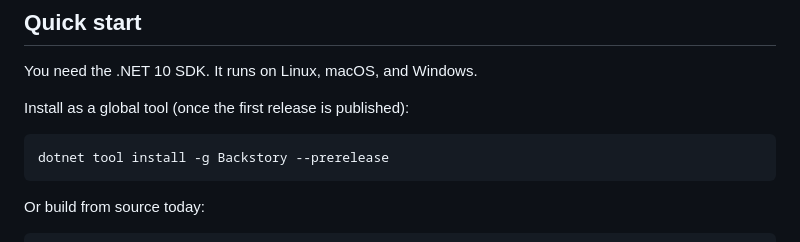
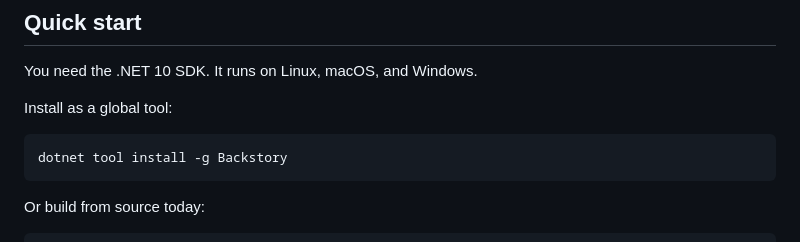
Before and after one commit to magna-nz/backstory, a Markdown page: README.md, the part around the change. GitHub-like rendering.

Commit message:
README: drop --prerelease from install (0.1.0 is a stable release)
Co-Authored-By: Claude Opus 4.8 <noreply@anthropic.com>

````diff
--- a/README.md
+++ b/README.md
@@ -26,10 +26,10 @@ Nothing is sent to the cloud. Your data stays in a SQLite file on your machine.
 
 You need the .NET 10 SDK. It runs on Linux, macOS, and Windows.
 
-Install as a global tool (once the first release is published):
+Install as a global tool:
 
 ```bash
-dotnet tool install -g Backstory --prerelease
+dotnet tool install -g Backstory
 ```
 
 Or build from source today:
````
